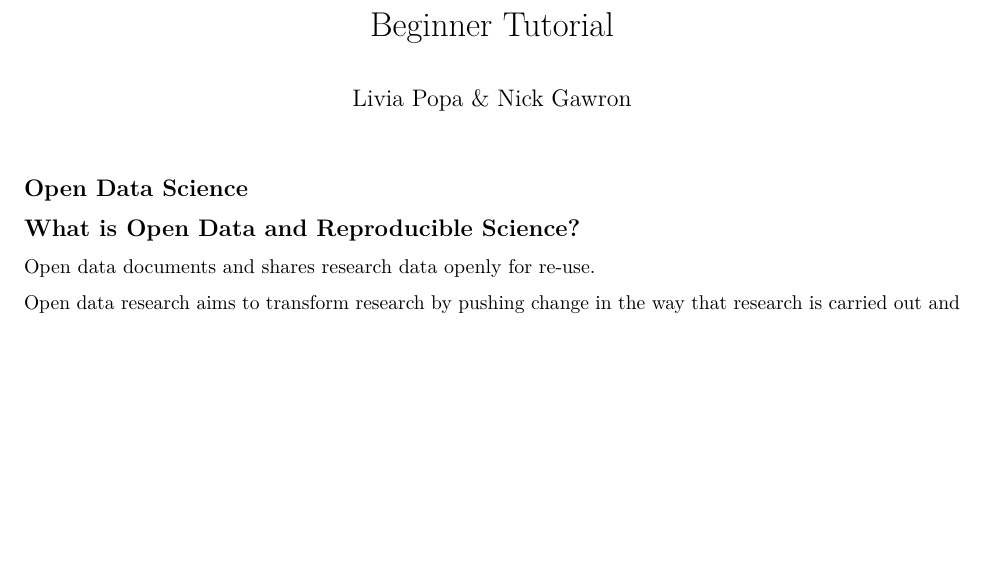
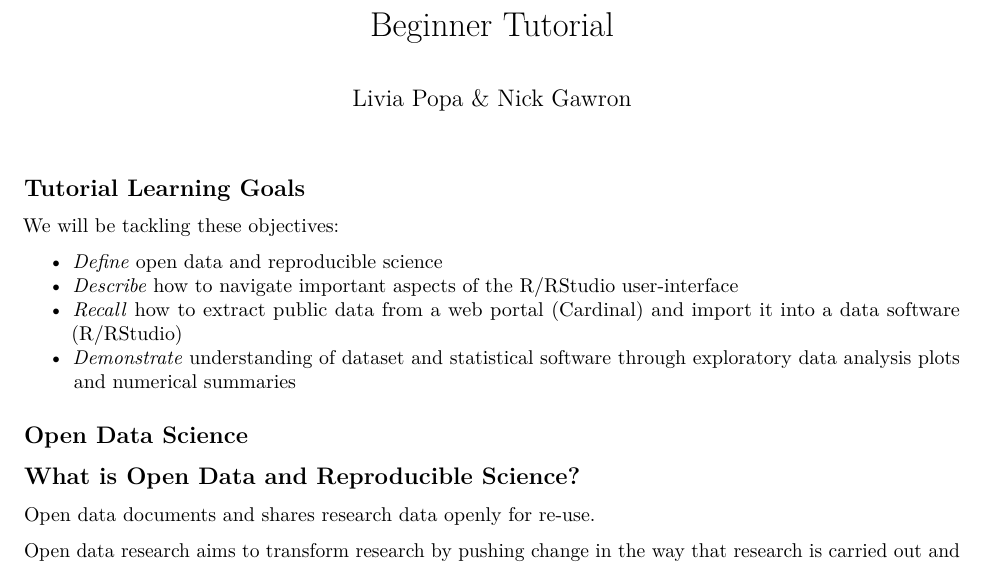
Before and after one commit to open-climate-data-science/beginner-track-tutorial, an R Markdown document (beginner_tutorial.Rmd): part of page 1 of 5 before the commit and part of page 1 of 6 after it, cut so that both start at the same text, the shorter picture padded with empty space. Rendered offline with R 4.5, knitr and Pandoc, then LaTeX, with nearby package versions.

Commit message:
Update beginner_tutorial.Rmd

````diff
--- a/beginner_tutorial.Rmd
+++ b/beginner_tutorial.Rmd
@@ -12,7 +12,14 @@ library(rnoaa)
 library(lubridate)
 # uploads library info
 ```
+## Tutorial Learning Goals
 
+We will be tackling these objectives:
+
+- *Define* open data and reproducible science
+- *Describe* how to navigate important aspects of the R/RStudio user-interface
+- *Recall* how to extract public data from a web portal (Cardinal) and import it into a  data software (R/RStudio)
+- *Demonstrate* understanding of dataset and statistical software through exploratory data analysis plots and numerical summaries
 
 ## Open Data Science
 
````
